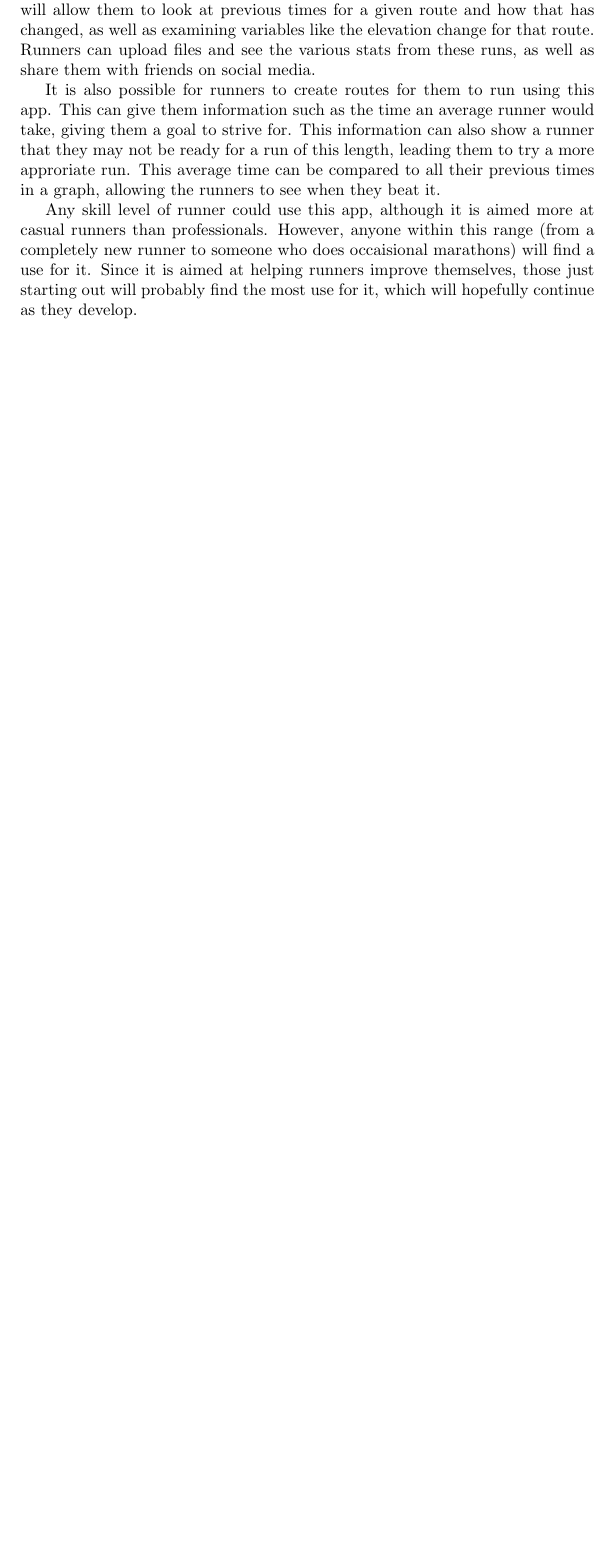
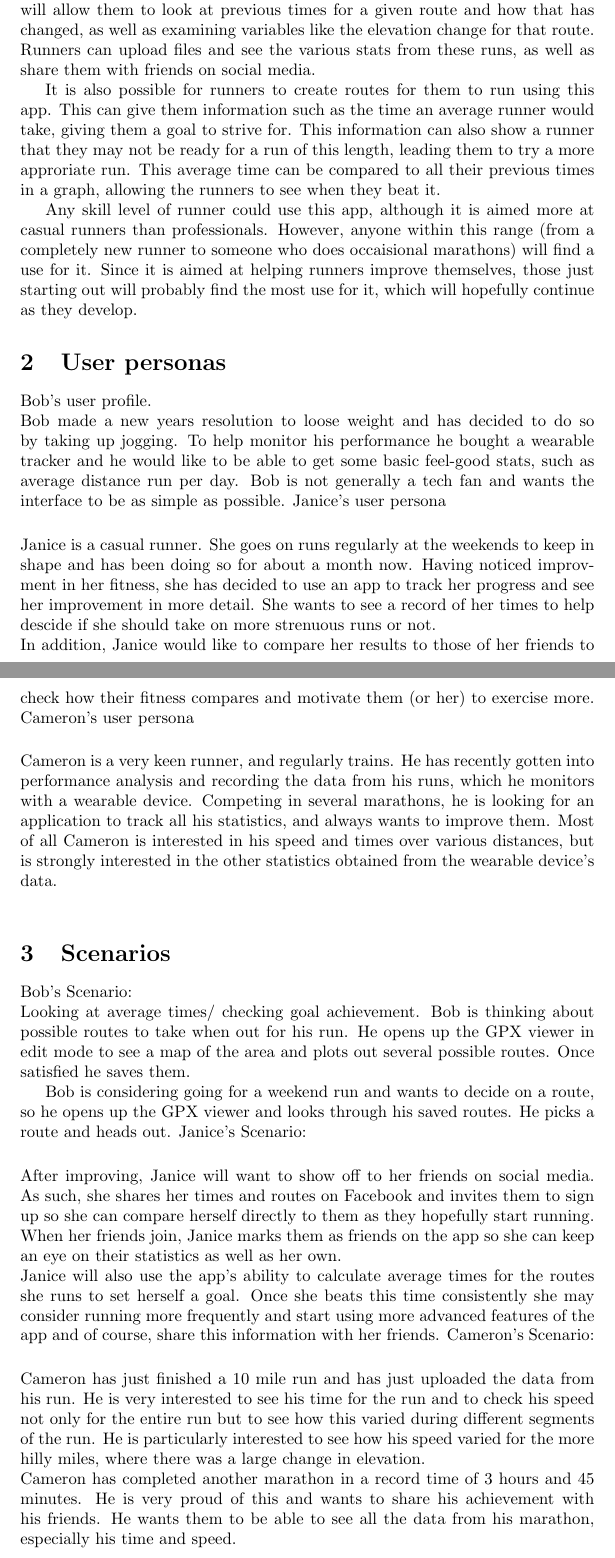
Before and after one commit to summerdruid/ISH-project, a LaTeX document (ishwriteup.tex): part of the page before the commit and two parts of pages 1 and 2 of 5 after it, the two joined at a grey line, cut so that both start at the same text, the shorter picture padded with empty space. Compiled offline with pdfLaTeX.

Commit message:
pdf done, except persona images

```diff
--- a/ishwriteup.tex
+++ b/ishwriteup.tex
@@ -19,3 +19,30 @@ It is also possible for runners to create routes for them to run using this app.
 
 Any skill level of runner could use this app, although it is aimed more at casual runners than professionals. However, anyone within this range (from a completely new runner to someone who does occaisional marathons) will find a use for it. Since it is aimed at helping runners improve themselves, those just starting out will probably find the most use for it, which will hopefully continue as they develop.
 
+\section{User personas}
+\label{sec:personas}
+Bob's user profile.\\
+Bob made a new years resolution to loose weight and has decided to do so by taking up jogging. To help monitor his performance he bought a wearable tracker and he would like to be able to get some basic feel-good stats, such as average distance run per day. Bob is not generally a tech fan and wants the interface to be as simple as possible.
+\vspace{5mm}
+Janice's user persona\\
+Janice is a casual runner. She goes on runs regularly at the weekends to keep in shape and has been doing so for about a month now. Having noticed improvment in her fitness, she has decided to use an app to track her progress and see her improvement in more detail. She wants to see a record of her times to help descide if she should take on more strenuous runs or not.\\
+In addition, Janice would like to compare her results to those of her friends to check how their fitness compares and motivate them (or her) to exercise more.
+\vspace{5mm}
+Cameron's user persona\\
+Cameron is a very keen runner, and regularly trains. He has recently gotten into performance analysis and recording the data from his runs, which he monitors with a wearable device. Competing in several marathons, he is looking for an application to track all his statistics, and always wants to improve them. Most of all Cameron is interested in his speed and times over various distances, but is strongly interested in the other statistics obtained from the wearable device's data.\\
+
+\section{Scenarios}
+\label{sec:scenario}
+Bob's Scenario:\\
+Looking at average times/ checking goal achievement.
+Bob is thinking about possible routes to take when out for his run. He opens up the GPX viewer in edit mode to see a map of the area and plots out several possible routes. Once satisfied he saves them.
+
+Bob is considering going for a weekend run and wants to decide on a route, so he opens up the GPX viewer and looks through his saved routes. He picks a route and heads out.
+\vspace{5mm}
+Janice's Scenario:\\
+After improving, Janice will want to show off to her friends on social media. As such, she shares her times and routes on Facebook and invites them to sign up so she can compare herself directly to them as they hopefully start running. When her friends join, Janice marks them as friends on the app so she can keep an eye on their statistics as well as her own.\\
+Janice will also use the app’s ability to calculate average times for the routes she runs to set herself a goal. Once she beats this time consistently she may consider running more frequently and start using more advanced features of the app and of course, share this information with her friends.
+\vspace{5mm}
+Cameron's Scenario:\\
+Cameron has just finished a 10 mile run and has just uploaded the data from his run. He is very interested to see his time for the run and to check his speed not only for the entire run but to see how this varied during different segments of the run. He is particularly interested to see how his speed varied for the more hilly miles, where there was a large change in elevation.\\
+Cameron has completed another marathon in a record time of 3 hours and 45 minutes. He is very proud of this and wants to share his achievement with his friends. He wants them to be able to see all the data from his marathon, especially his time and speed.
```
Also changed, not shown: ishwriteup.pdf (added), ishwriteup.tex (35 more changed lines), 5 other files.
